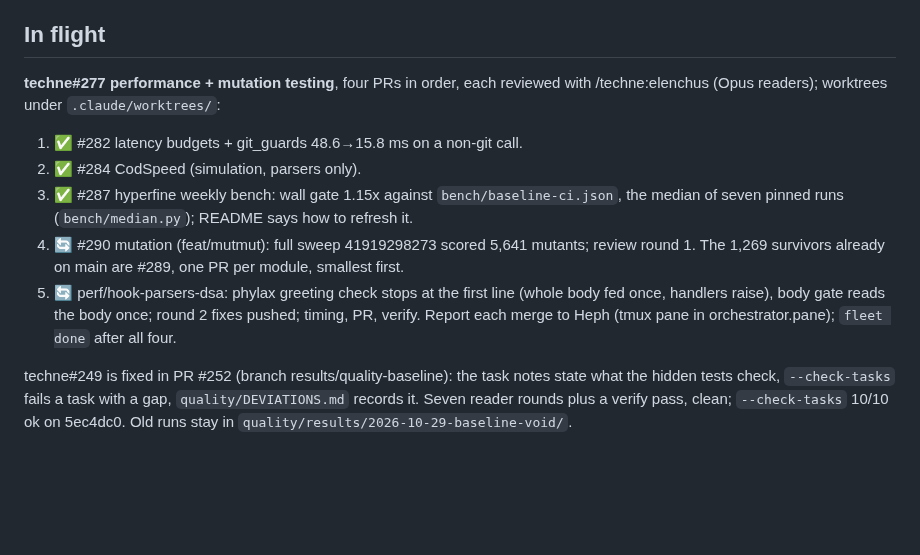
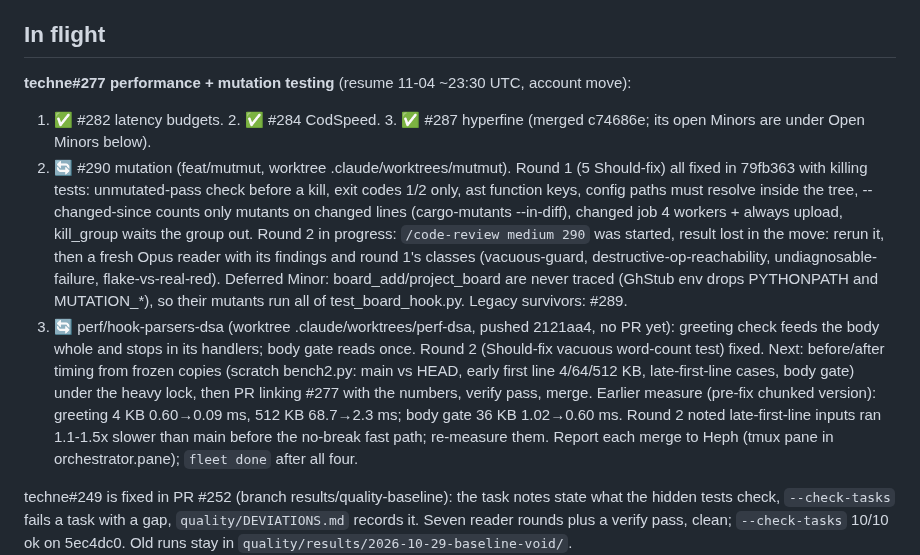
Before and after one commit to ajbarea/techne, a Markdown page: IMPL.md, the part around the change. GitHub-like rendering; blank space fills up the shorter version.

Commit message:
docs(impl): #277 resume state before the account move

```diff
--- a/IMPL.md
+++ b/IMPL.md
@@ -6,16 +6,26 @@ moves to its dated Shipped log. Over ~50 lines means something referential crept
 
 ## In flight
 
-**techne#277 performance + mutation testing**, four PRs in order, each reviewed with
-/techne:elenchus (Opus readers); worktrees under `.claude/worktrees/`:
-1. ✅ #282 latency budgets + git_guards 48.6→15.8 ms on a non-git call.
-2. ✅ #284 CodSpeed (simulation, parsers only).
-3. ✅ #287 hyperfine weekly bench: wall gate 1.15x against `bench/baseline-ci.json`, the median of
-   seven pinned runs (`bench/median.py`); README says how to refresh it.
-4. 🔄 #290 mutation (feat/mutmut): full sweep 41919298273 scored 5,641 mutants; review round 1.
-   The 1,269 survivors already on main are #289, one PR per module, smallest first.
-5. 🔄 perf/hook-parsers-dsa: phylax greeting check stops at the first line (whole body fed once,
-   handlers raise), body gate reads the body once; round 2 fixes pushed; timing, PR, verify.
+**techne#277 performance + mutation testing** (resume 11-04 ~23:30 UTC, account move):
+1. ✅ #282 latency budgets. 2. ✅ #284 CodSpeed. 3. ✅ #287 hyperfine (merged c74686e; its open
+   Minors are under Open Minors below).
+4. 🔄 #290 mutation (feat/mutmut, worktree .claude/worktrees/mutmut). Round 1 (5 Should-fix) all
+   fixed in 79fb363 with killing tests: unmutated-pass check before a kill, exit codes 1/2 only,
+   ast function keys, config paths must resolve inside the tree, --changed-since counts only
+   mutants on changed lines (cargo-mutants --in-diff), changed job 4 workers + always upload,
+   kill_group waits the group out. Round 2 in progress: `/code-review medium 290` was started,
+   result lost in the move: rerun it, then a fresh Opus reader with its findings and round 1's
+   classes (vacuous-guard, destructive-op-reachability, undiagnosable-failure, flake-vs-real-red).
+   Deferred Minor: board_add/project_board are never traced (GhStub env drops PYTHONPATH and
+   MUTATION_*), so their mutants run all of test_board_hook.py. Legacy survivors: #289.
+5. 🔄 perf/hook-parsers-dsa (worktree .claude/worktrees/perf-dsa, pushed 2121aa4, no PR yet):
+   greeting check feeds the body whole and stops in its handlers; body gate reads once. Round 2
+   (Should-fix vacuous word-count test) fixed. Next: before/after timing from frozen copies
+   (scratch bench2.py: main vs HEAD, early first line 4/64/512 KB, late-first-line cases, body
+   gate) under the heavy lock, then PR linking #277 with the numbers, verify pass, merge.
+   Earlier measure (pre-fix chunked version): greeting 4 KB 0.60→0.09 ms, 512 KB 68.7→2.3 ms;
+   body gate 36 KB 1.02→0.60 ms. Round 2 noted late-first-line inputs ran 1.1-1.5x slower than
+   main before the no-break fast path; re-measure them.
 Report each merge to Heph (tmux pane in orchestrator.pane); `fleet done` after all four.
 
 techne#249 is fixed in PR #252 (branch results/quality-baseline): the task notes state what the
```
